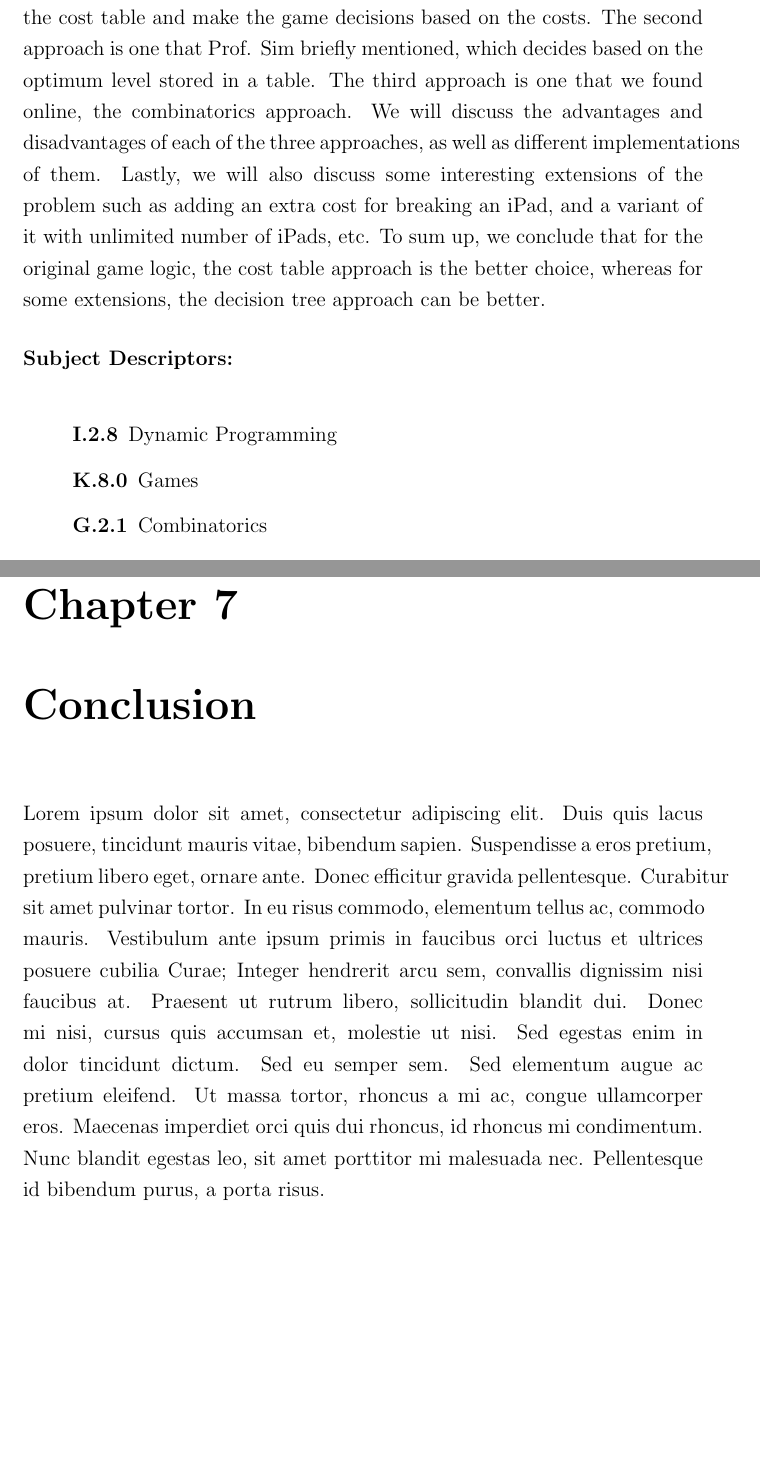
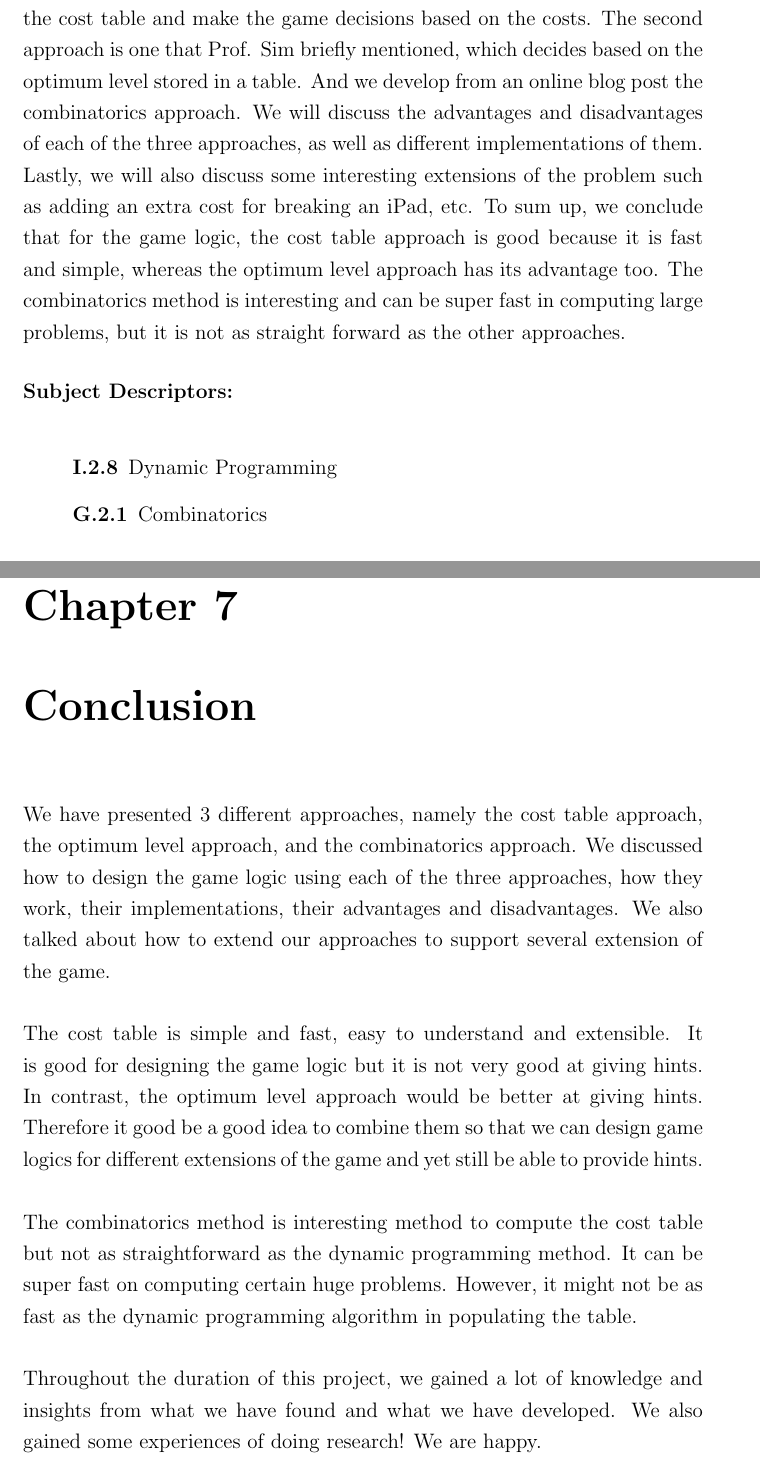
Before and after one commit to xinan/ultimate-ipad-crusher, a LaTeX thesis (project_report.tex): two parts of pages 3 and 30 of 31, joined at a grey line, cut so that both start at the same text, the shorter picture padded with empty space. Compiled offline with pdfLaTeX.

Commit message:
Add conclusion

```diff
--- a/project_report.tex
+++ b/project_report.tex
@@ -84,12 +84,11 @@ Prof. Sim Khe Chai
 \onehalfspacing
 \addcontentsline{toc}{chapter}{Abstract}
 In this project, we were asked to design the game logic for ``iPad Crusher'', an iOS game that Prof. Sim is developing as an adaptation to the Egg Dropping Problem. Given a certain number of iPads and strength levels, the player is asked to find the lowest strength level that will break an iPad. Similar to the Egg Dropping Puzzle, the goal of the game is to find the best strategy so that it involves the fewest number of crushing in the worst-case scenario. \\\\
-In this report we present three approaches in designing the game logic, the first is the original solution that we came up with, which is to generate the cost table and make the game decisions based on the costs. The second approach is one that Prof. Sim briefly mentioned, which decides based on the optimum level stored in a table. The third approach is one that we found online, the combinatorics approach. We will discuss the advantages and disadvantages of each of the three approaches, as well as different implementations of them. Lastly, we will also discuss some interesting extensions of the problem such as adding an extra cost for breaking an iPad, and a variant of it with unlimited number of iPads, etc. To sum up, we conclude that for the original game logic, the cost table approach is the better choice, whereas for some extensions, the decision tree approach can be better.
+In this report we present three approaches in designing the game logic, the first is the original solution that we came up with, which is to generate the cost table and make the game decisions based on the costs. The second approach is one that Prof. Sim briefly mentioned, which decides based on the optimum level stored in a table. And we develop from an online blog post the combinatorics approach. We will discuss the advantages and disadvantages of each of the three approaches, as well as different implementations of them. Lastly, we will also discuss some interesting extensions of the problem such as adding an extra cost for breaking an iPad, etc. To sum up, we conclude that for the game logic, the cost table approach is good because it is fast and simple, whereas the optimum level approach has its advantage too. The combinatorics method is interesting and can be super fast in computing large problems, but it is not as straight forward as the other approaches.
 
 \subsubsection*{Subject Descriptors:\\}
 \begin{description}[labelindent=1cm]
 	\item[I.2.8] Dynamic Programming
-	\item[K.8.0] Games
 	\item[G.2.1] Combinatorics
 \end{description}
 
@@ -511,7 +510,10 @@ The pseudo code to calculate the cost table for infinite number of iPads is as f
 % Start of Chapter 7
 %===============================================================================
 \chapter{Conclusion}
-Lorem ipsum dolor sit amet, consectetur adipiscing elit. Duis quis lacus posuere, tincidunt mauris vitae, bibendum sapien. Suspendisse a eros pretium, pretium libero eget, ornare ante. Donec efficitur gravida pellentesque. Curabitur sit amet pulvinar tortor. In eu risus commodo, elementum tellus ac, commodo mauris. Vestibulum ante ipsum primis in faucibus orci luctus et ultrices posuere cubilia Curae; Integer hendrerit arcu sem, convallis dignissim nisi faucibus at. Praesent ut rutrum libero, sollicitudin blandit dui. Donec mi nisi, cursus quis accumsan et, molestie ut nisi. Sed egestas enim in dolor tincidunt dictum. Sed eu semper sem. Sed elementum augue ac pretium eleifend. Ut massa tortor, rhoncus a mi ac, congue ullamcorper eros. Maecenas imperdiet orci quis dui rhoncus, id rhoncus mi condimentum. Nunc blandit egestas leo, sit amet porttitor mi malesuada nec. Pellentesque id bibendum purus, a porta risus.
+We have presented 3 different approaches, namely the cost table approach, the optimum level approach, and the combinatorics approach. We discussed how to design the game logic using each of the three approaches, how they work, their implementations, their advantages and disadvantages. We also talked about how to extend our approaches to support several extension of the game. \\\\
+The cost table is simple and fast, easy to understand and extensible. It is good for designing the game logic but it is not very good at giving hints. In contrast, the optimum level approach would be better at giving hints. Therefore it good be a good idea to combine them so that we can design game logics for different extensions of the game and yet still be able to provide hints. \\\\
+The combinatorics method is interesting method to compute the cost table but not as straightforward as the dynamic programming method. It can be super fast on computing certain huge problems. However, it might not be as fast as the dynamic programming algorithm in populating the table. \\\\
+Throughout the duration of this project, we gained a lot of knowledge and insights from what we have found and what we have developed. We also gained some experiences of doing research! We are happy.
 
 %===============================================================================
 % End of Chapter 7
```
